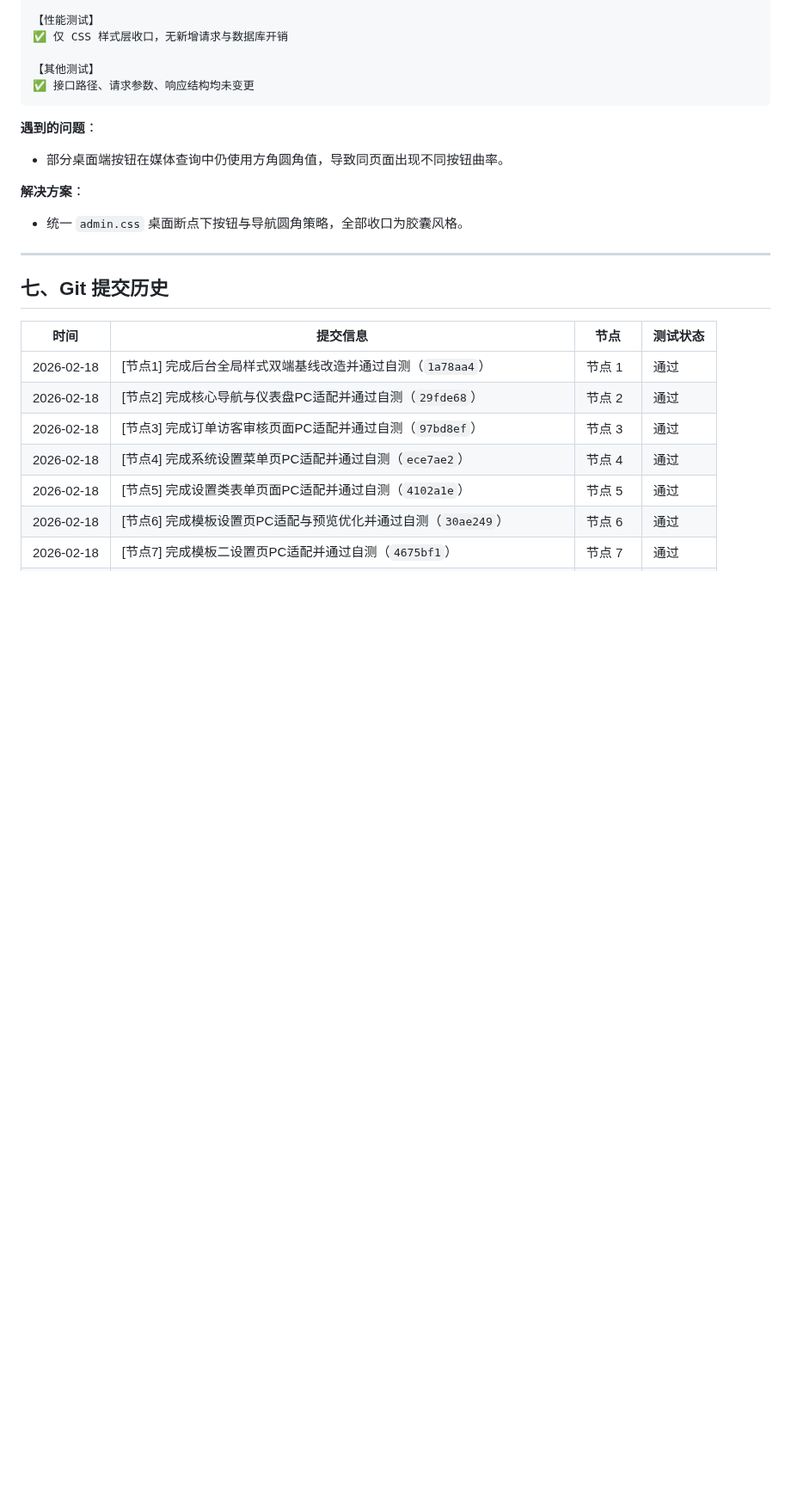
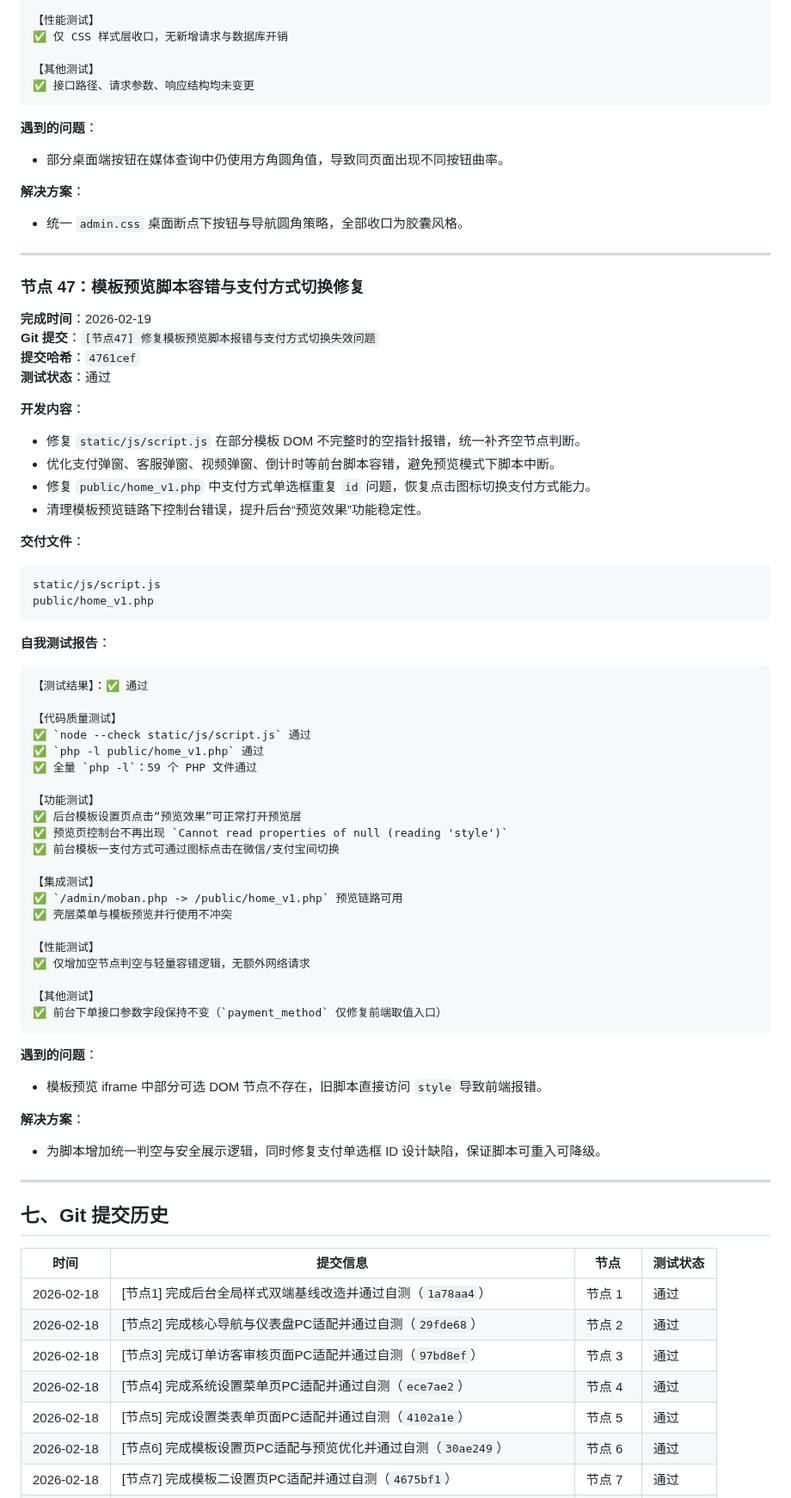
Before and after one commit to SuperMua/MX-paid-group-admin, a Markdown page: 开发文档.md, the part around one of its changes. Shown at 86% size. GitHub-like rendering; blank space fills up the shorter version.

Commit message:
[节点47-文档] 更新模板预览容错修复与支付切换回归记录

````diff
--- a/开发文档.md
+++ b/开发文档.md
@@ -2867,6 +2868,57 @@ static/css/admin.css
 
 **解决方案**：
 - 统一 `admin.css` 桌面断点下按钮与导航圆角策略，全部收口为胶囊风格。
+
+---
+
+### 节点 47：模板预览脚本容错与支付方式切换修复
+**完成时间**：2026-02-19
+**Git 提交**：`[节点47] 修复模板预览脚本报错与支付方式切换失效问题`
+**提交哈希**：`4761cef`
+**测试状态**：通过
+
+**开发内容**：
+- 修复 `static/js/script.js` 在部分模板 DOM 不完整时的空指针报错，统一补齐空节点判断。
+- 优化支付弹窗、客服弹窗、视频弹窗、倒计时等前台脚本容错，避免预览模式下脚本中断。
+- 修复 `public/home_v1.php` 中支付方式单选框重复 `id` 问题，恢复点击图标切换支付方式能力。
+- 清理模板预览链路下控制台错误，提升后台“预览效果”功能稳定性。
+
+**交付文件**：
+```text
+static/js/script.js
+public/home_v1.php
+```
+
+**自我测试报告**：
+```text
+【测试结果】：✅ 通过
+
+【代码质量测试】
+✅ `node --check static/js/script.js` 通过
+✅ `php -l public/home_v1.php` 通过
+✅ 全量 `php -l`：59 个 PHP 文件通过
+
+【功能测试】
+✅ 后台模板设置页点击“预览效果”可正常打开预览层
+✅ 预览页控制台不再出现 `Cannot read properties of null (reading 'style')`
+✅ 前台模板一支付方式可通过图标点击在微信/支付宝间切换
+
+【集成测试】
+✅ `/admin/moban.php -> /public/home_v1.php` 预览链路可用
+✅ 壳层菜单与模板预览并行使用不冲突
+
+【性能测试】
+✅ 仅增加空节点判空与轻量容错逻辑，无额外网络请求
+
+【其他测试】
+✅ 前台下单接口参数字段保持不变（`payment_method` 仅修复前端取值入口）
+```
+
+**遇到的问题**：
+- 模板预览 iframe 中部分可选 DOM 节点不存在，旧脚本直接访问 `style` 导致前端报错。
+
+**解决方案**：
+- 为脚本增加统一判空与安全展示逻辑，同时修复支付单选框 ID 设计缺陷，保证脚本可重入可降级。
 
 ---
 
````
Also changed, not shown: other parts of 开发文档.md (+6 -1 lines), 接口文档.md (+7 -0 lines), 风格指南.md (+5 -0 lines).
